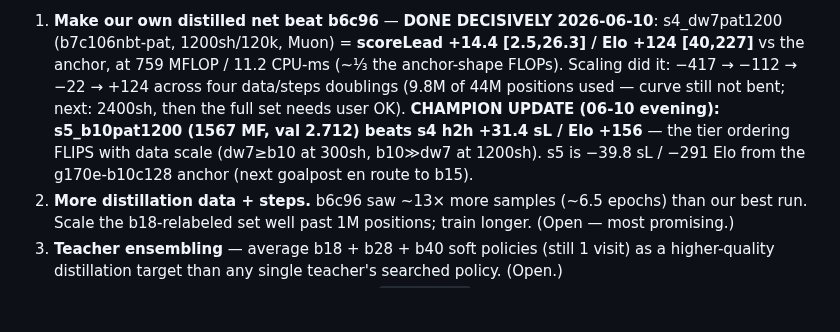
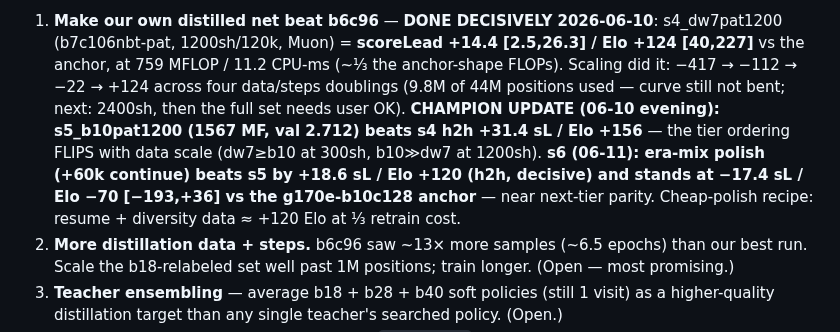
Before and after one commit to sanderland/vibego, a Markdown page: experiments/SUMMARY.md, the part around the change. Drawn GitHub-style; blank space fills up the shorter version.

```diff
--- a/experiments/SUMMARY.md
+++ b/experiments/SUMMARY.md
@@ -86,7 +86,9 @@ dated files for full detail.
    curve still not bent; next: 2400sh, then the full set needs user OK).
    **CHAMPION UPDATE (06-10 evening): s5_b10pat1200 (1567 MF, val 2.712) beats s4 h2h +31.4 sL
    / Elo +156** — the tier ordering FLIPS with data scale (dw7≥b10 at 300sh, b10≫dw7 at 1200sh).
-   s5 is −39.8 sL / −291 Elo from the g170e-b10c128 anchor (next goalpost en route to b15).
+   **s6 (06-11): era-mix polish (+60k continue) beats s5 by +18.6 sL / Elo +120 (h2h, decisive)
+   and stands at −17.4 sL / Elo −70 [−193,+36] vs the g170e-b10c128 anchor** — near next-tier
+   parity. Cheap-polish recipe: resume + diversity data ≈ +120 Elo at ⅓ retrain cost.
 2. **More distillation data + steps.** b6c96 saw ~13× more samples (~6.5 epochs) than our best
    run. Scale the b18-relabeled set well past 1M positions; train longer. (Open — most promising.)
 3. **Teacher ensembling** — average b18 + b28 + b40 soft policies (still 1 visit) as a
```
Also changed, not shown: experiments/2026-06-09-scale-elo-and-cpu-frontier.md (+10 -0 lines).
